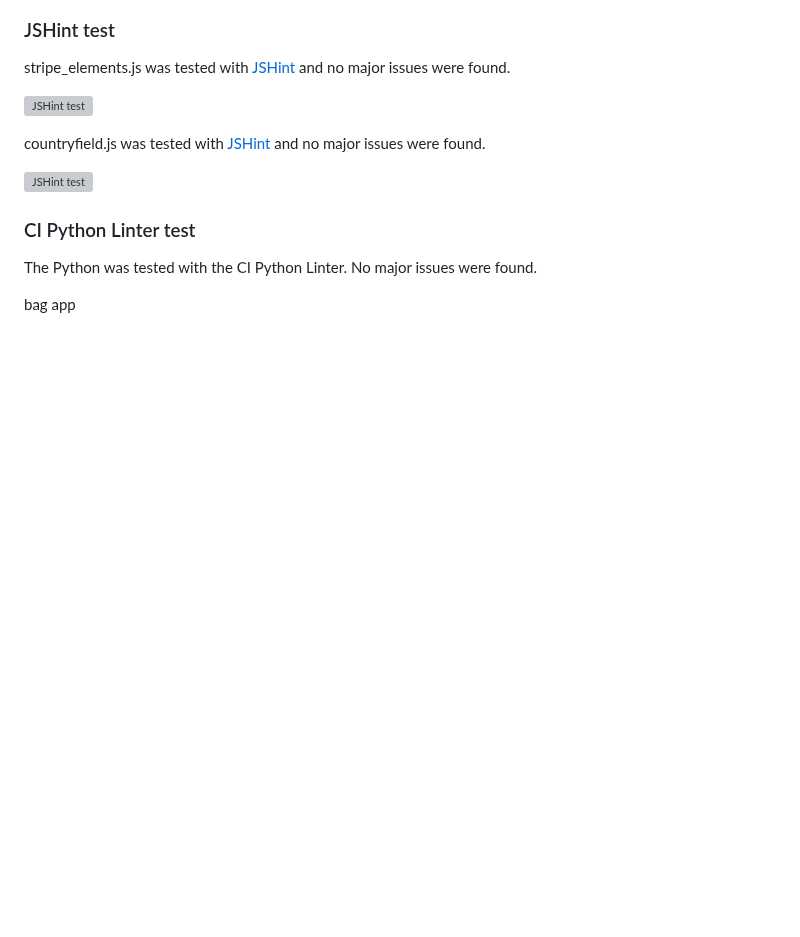
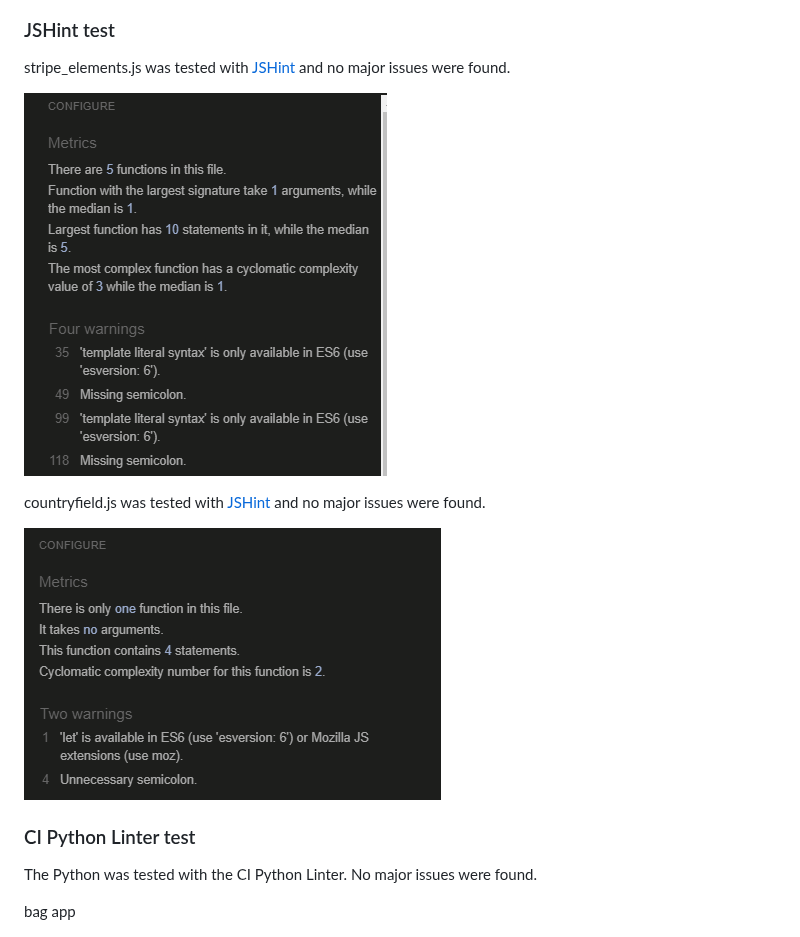
Before and after one commit to CatherineP37/project_5, a Markdown page: README.md, the part around the change. GitHub-like rendering; blank space fills up the shorter version; grey boxes are pictures that could not be loaded.

Commit message:
Edit file path names for images of JavaScript tests

```diff
--- a/README.md
+++ b/README.md
@@ -313,11 +313,11 @@ The CSS was tested with [CSS W3C Validator](https://jigsaw.w3.org/css-validator/
 
 stripe_elements.js was tested with [JSHint](https://jshint.com/) and no major issues were found.
 
-![JSHint test](images/stripe_elements.png)
+![JSHint test](images/js_stripe_elements.png)
 
 countryfield.js was tested with [JSHint](https://jshint.com/) and no major issues were found.
 
-![JSHint test](images/countryfield.png)
+![JSHint test](images/js_countryfield.png)
 
 ### CI Python Linter test
 
```
